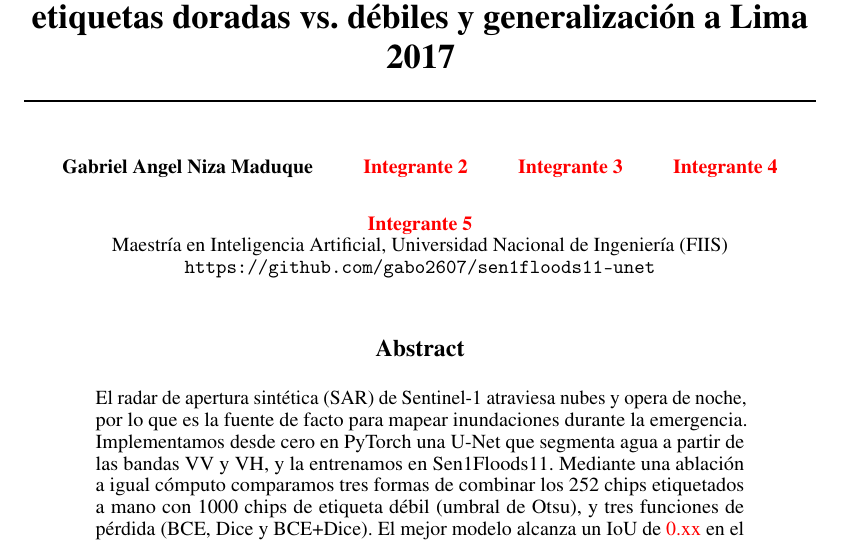
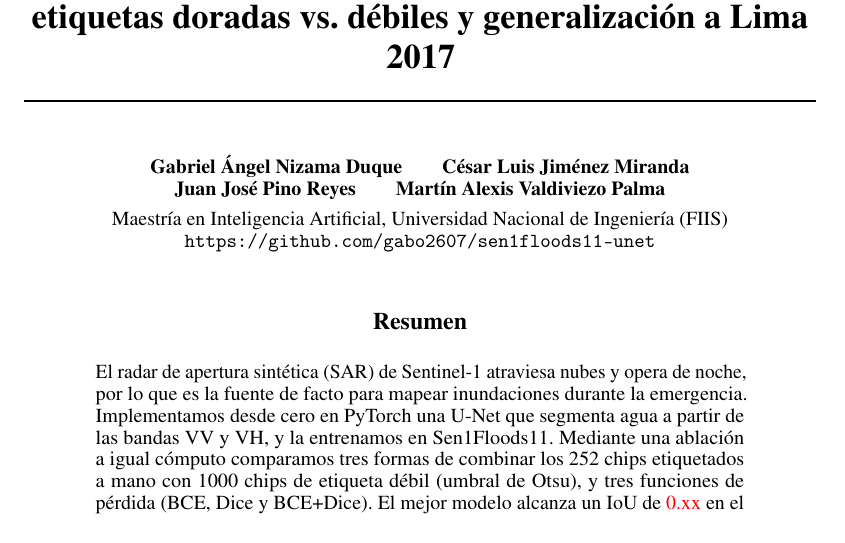
Before and after one commit to gabo2607/sen1floods11-unet, a LaTeX paper (report/main.tex): part of page 1 of 6, cut so that both start at the same text. Compiled offline with pdfLaTeX.

Commit message:
Informe: autores y encabezado Resumen
Co-Authored-By: Claude Opus 5.5 <noreply@anthropic.com>

```diff
--- a/report/main.tex
+++ b/report/main.tex
@@ -3,6 +3,8 @@
 \makeatletter
 \renewcommand{\@noticestring}{Examen Parcial --- Redes Neuronales y Aprendizaje Profundo, UNI FIIS 2026-II.}
 \makeatother
+% El estilo NeurIPS fija el título "Abstract"; mismo formato, en español
+\renewenvironment{abstract}{\vskip 0.075in\centerline{\large\bf Resumen}\vspace{0.5ex}\begin{quote}}{\par\end{quote}\vskip 1ex}
 
 \usepackage[utf8]{inputenc}
 \usepackage[T1]{fontenc}
@@ -26,7 +28,8 @@
 \title{Mapeo de inundaciones con Sentinel-1 y una U-Net:\\ etiquetas doradas vs.\ débiles y generalización a Lima 2017}
 
 \author{%
-  Gabriel Angel Niza Maduque \And \RES{Integrante 2} \And \RES{Integrante 3} \And \RES{Integrante 4} \And \RES{Integrante 5}\\
+  Gabriel Ángel Nizama Duque\qquad César Luis Jiménez Miranda\\
+  \textbf{Juan José Pino Reyes}\qquad \textbf{Martín Alexis Valdiviezo Palma}\\[4pt]
   Maestría en Inteligencia Artificial, Universidad Nacional de Ingeniería (FIIS)\\
   \texttt{https://github.com/gabo2607/sen1floods11-unet}
 }
```
